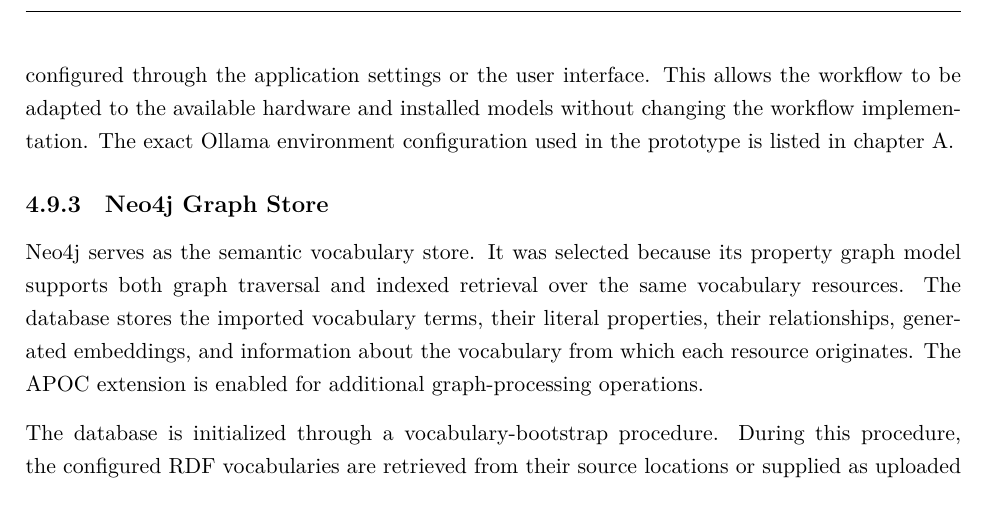
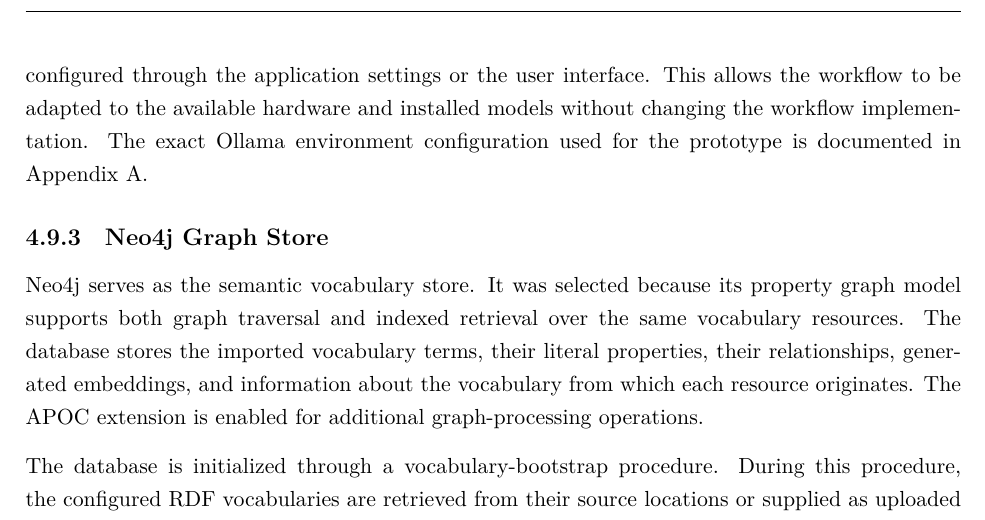
Before and after one commit to mvoelken-hub/KGLit4Cat-Dataset, a LaTeX thesis (docs/thesis/main.tex, which reads docs/thesis/sections/04_methodical_approach.tex): part of page 55 of 66, cut so that both start at the same text. Compiled offline with LuaLaTeX.

Commit message:
feat: update Ollama environment configuration reference in methodical approach section

```diff
--- a/docs/thesis/sections/04_methodical_approach.tex
+++ b/docs/thesis/sections/04_methodical_approach.tex
@@ -627,7 +627,7 @@ Its smaller size is useful for local deployment, because embedding requests are
 
 The active generation and embedding models, together with basic runtime parameters, can be configured through the application settings or the user interface.
 This allows the workflow to be adapted to the available hardware and installed models without changing the workflow implementation.
-The exact Ollama environment configuration used in the prototype is listed in \cref{app:ollama_configuration}.
+The exact Ollama environment configuration used for the prototype is documented in Appendix~\ref{app:ollama_configuration}.
 
 \subsection{Neo4j Graph Store}
 \label{sec:neo4j_graph_store}
```
